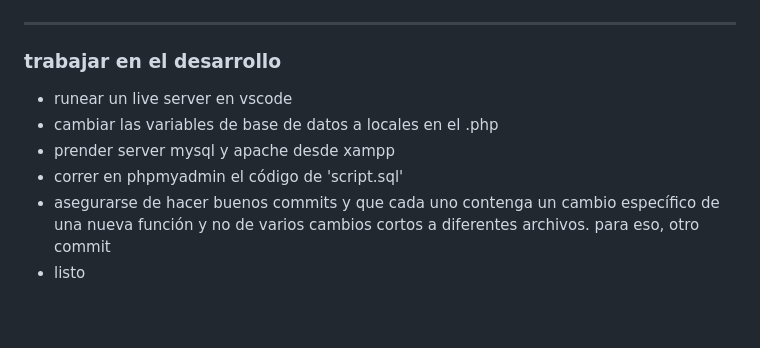
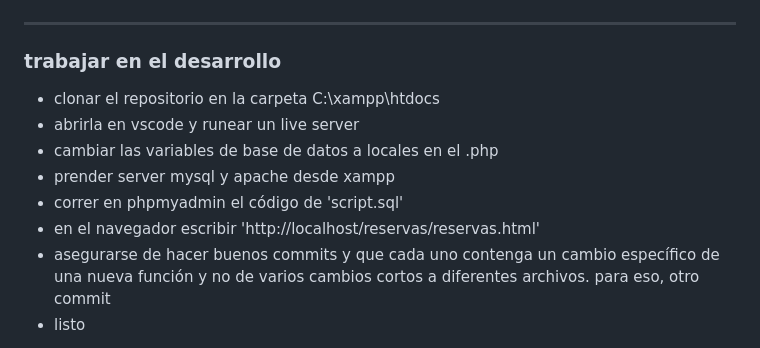
Before and after one commit to felig76/web-de-reserva-de-canchas, a Markdown page: README.md, the part around the change. Rendered like a GitHub page; blank space fills up the shorter version.

Commit message:
Modificar instrucciones de contribución del readme

```diff
--- a/README.md
+++ b/README.md
@@ -2,10 +2,12 @@
 
 ---
 ### trabajar en el desarrollo
-- runear un live server en vscode
+- clonar el repositorio en la carpeta C:\xampp\htdocs
+- abrirla en vscode y runear un live server
 - cambiar las variables de base de datos a locales en el .php
 - prender server mysql y apache desde xampp
 - correr en phpmyadmin el código de 'script.sql'
+- en el navegador escribir 'http://localhost/reservas/reservas.html'
 - asegurarse de hacer buenos commits y que cada uno contenga un cambio específico de una nueva función y no de varios cambios cortos a diferentes archivos. para eso, otro commit
 - listo
 ---
```
